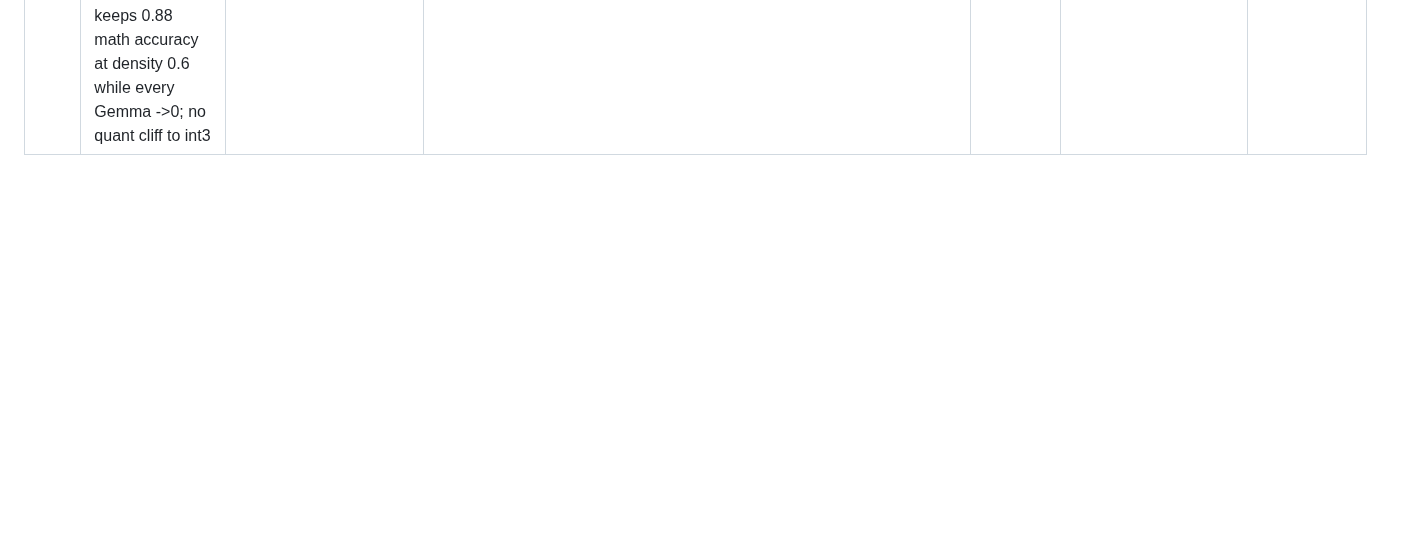
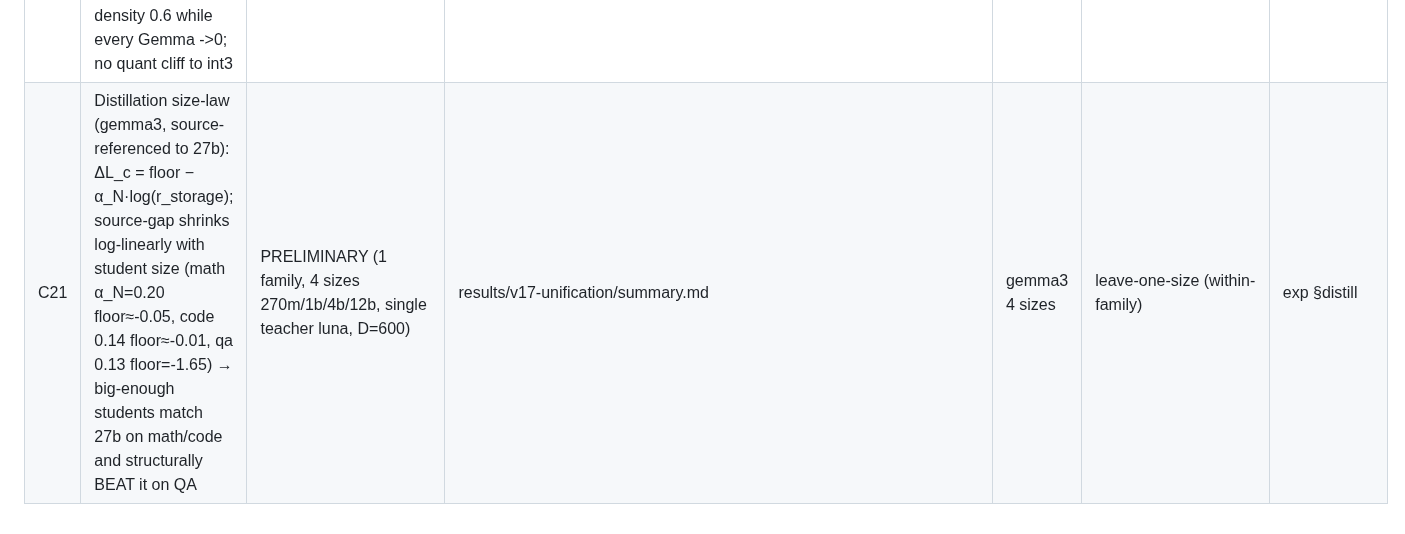
Before and after one commit to XueqiC/ICLR27_scaling_down, a Markdown page: docs/RESULTS_LEDGER.md, the part around the change. Rendered like a GitHub page; blank space fills up the shorter version.

Commit message:
ledger C21: gemma3 distillation size-law (4-point, source-referenced); source-gap log-linear in student size
Co-Authored-By: Claude Fable 5.1 <noreply@anthropic.com>

```diff
--- a/docs/RESULTS_LEDGER.md
+++ b/docs/RESULTS_LEDGER.md
@@ -26,3 +26,4 @@ Snapshot: 2026-09-01. Raw artifacts live in the rai project tree (`results/...`)
 | C18 | Distillation math/code loss rise is global/style drift, not capability loss (style-residualized dL_cap<0); QA genuine gain | VERIFIED across 5 students, 2 families (gemma3-270m/1b/4b/12b, olmo3-7b): dL_cap math/code -0.01..-0.11 (generic drift +0.18 explains raw rise), qa -0.9..-1.4; distilled students retain accuracy (gemma3-12b math 0.56, olmo3-7b 0.67) | results/v16-style-residual/summary.md | 5 students | generic-corpus control | exp §distill |
 | C19 | Capability link A_c=g_c(L_c): steep monotone collapse at a capability-specific loss threshold; FORM TRAVELS across families (math accuracy halves at L½≈1.0-1.2 nats on gemma3-4b/12b/27b, muse-30b, gemma4-31b; OLMo3 never crosses); accuracy cliff = loss cliff | VERIFIED across 6 models/4 families (v15 easy benchmark GSM8K/MBPP/TriviaQA prune ladders) | results/v15-accuracy/*/ | 6 models | cross-family replication | prelim §link |
 | C20 | OLMo3 is universally compression-robust across ALL methods/metrics (pruning loss, quantization, block structure, task accuracy): olmo3-32b keeps 0.88 math accuracy at density 0.6 while every Gemma ->0; no quant cliff to int3 | VERIFIED (v6+v10+v15, 2 OLMo sizes vs 4 gemma/muse) | results/v6,v10,v15 | 2 vs 4 | cross-method+cross-metric | exp §family |
+| C21 | Distillation size-law (gemma3, source-referenced to 27b): ΔL_c = floor − α_N·log(r_storage); source-gap shrinks log-linearly with student size (math α_N=0.20 floor≈-0.05, code 0.14 floor≈-0.01, qa 0.13 floor=-1.65) → big-enough students match 27b on math/code and structurally BEAT it on QA | PRELIMINARY (1 family, 4 sizes 270m/1b/4b/12b, single teacher luna, D=600) | results/v17-unification/summary.md | gemma3 4 sizes | leave-one-size (within-family) | exp §distill |
```
